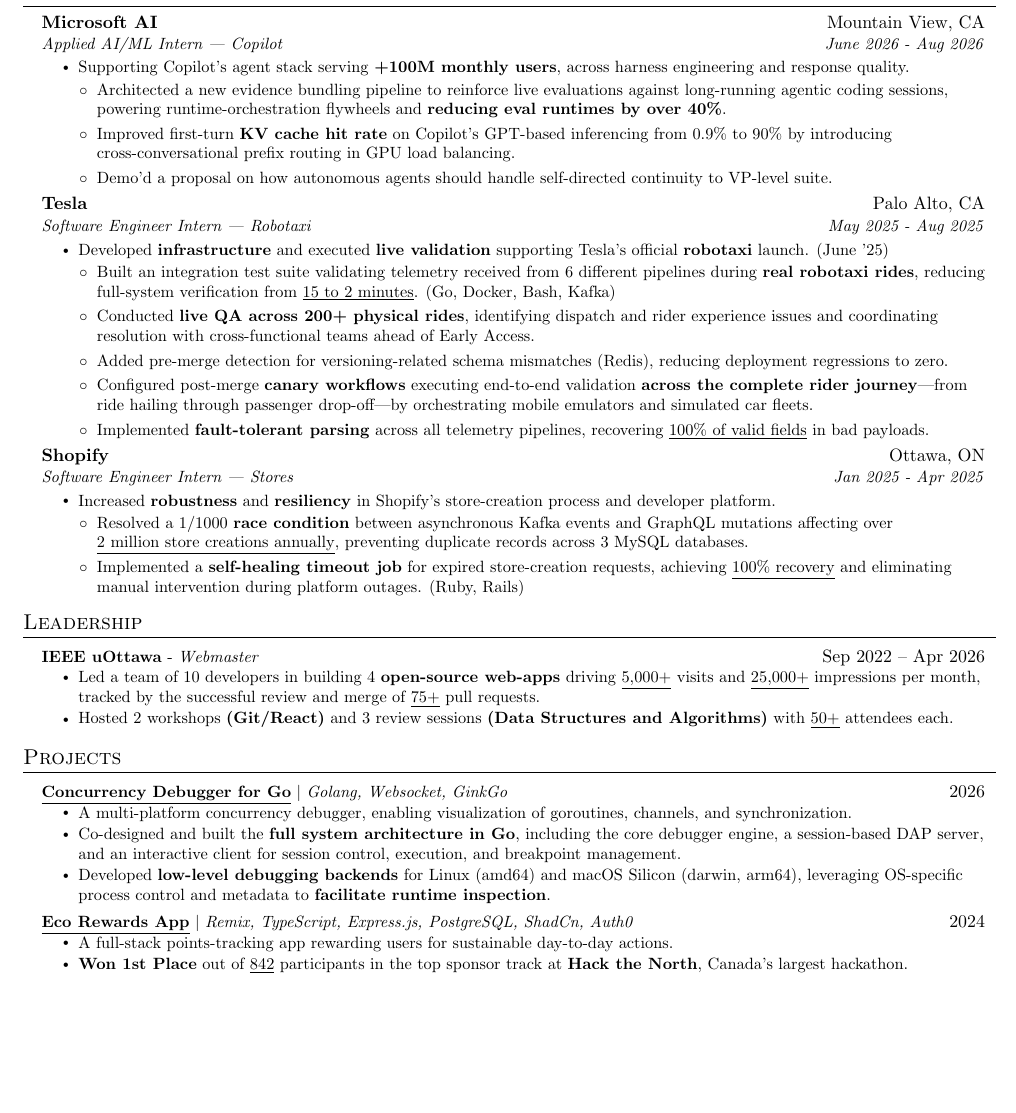
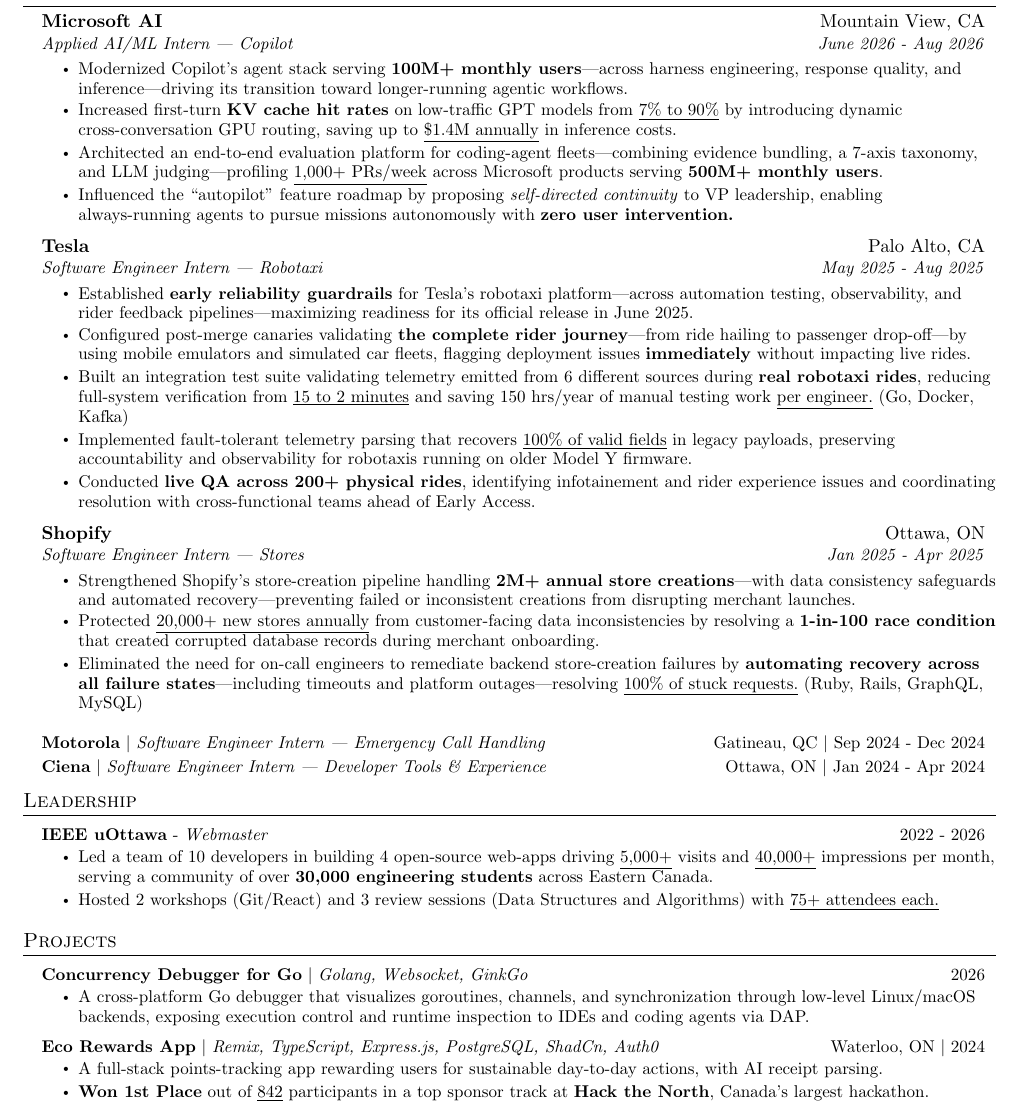
Before and after one commit to xsachax/resume, a LaTeX CV (Sacha_Arseneault_resume.tex): part of the page before the commit and part of page 1 of 2 after it, cut so that both start at the same text, the shorter picture padded with empty space. Compiled offline with pdfLaTeX.

Commit message:
feat: update resume content
Co-authored-by: Copilot App <223556219+Copilot@users.noreply.github.com>

```diff
--- a/Sacha_Arseneault_resume.tex
+++ b/Sacha_Arseneault_resume.tex
@@ -1,6 +1,5 @@
 \documentclass[letterpaper,11pt]{article}
 
-\usepackage{anyfontsize}
 \usepackage{latexsym}
 \usepackage[empty]{fullpage}
 \usepackage{titlesec}
@@ -83,7 +82,7 @@
     \begin{tabular*}{0.97\textwidth}[t]{l@{\extracolsep{\fill}}r}
       \textbf{#1} & #2 \\
       \textit{\small#3} & \textit{\small #4} \\
-    \end{tabular*}\vspace{-8pt} % adjust to change space between top bullet and sub bullets
+    \end{tabular*}\vspace{-8pt} % Adjust spacing before the first bullet
 }
 
 \newcommand{\resumeSubSubheading}[2]{
@@ -108,9 +107,6 @@
 \newcommand{\resumeSubHeadingListEnd}{\end{itemize}}
 \newcommand{\resumeItemListStart}{\begin{itemize}[leftmargin=0.3in]}
 \newcommand{\resumeItemListEnd}{\end{itemize}\vspace{-5pt}}
-
-\newcommand{\resumeSubItemListStart}{\begin{itemize}[itemsep=5pt, topsep=3pt, parsep=0pt, left=1em, leftmargin=0.15in]}
-\newcommand{\resumeSubItemListEnd}{\end{itemize}\vspace{-5pt}}
 
 %-------------------------------------------
 %%%%%%  RESUME STARTS HERE  %%%%%%%%%%%%%%%%%%%%%%%%%%%%
@@ -147,31 +143,26 @@
 
     \resumeSubheading
       {\href{https://microsoft.ai/}{Microsoft AI}}{Mountain View, CA}
-      {Applied AI/ML Intern — Copilot}{June 2026 - Aug 2026}
+      {Applied AI/ML Intern — \href{https://copilot.microsoft.com/}{Copilot}}{June 2026 - Aug 2026}
       \resumeItemListStart
-            \resumeTopBulletItem{Supporting Copilot's agent stack serving \textbf{+100M monthly users}, across harness engineering and response quality.}
-             \resumeSubItemListStart
-        \resumeItem{Architected a new evidence bundling pipeline to reinforce live evaluations against long-running agentic coding sessions, powering runtime-orchestration flywheels and \textbf{reducing eval runtimes by over 40\%}.}
-        \resumeItem{Improved first-turn \textbf{KV cache hit rate} on Copilot's GPT-based inferencing from 0.9\% to 90\% by introducing cross-conversational prefix routing in GPU load balancing.}
-        \resumeItem{Demo'd a proposal on how autonomous agents should handle self-directed continuity to VP-level suite.}
-            \resumeSubItemListEnd
+      \resumeTopBulletItem{Modernized Copilot's agent stack serving \textbf{100M+ monthly users}—across harness engineering, response quality, and inference—driving its transition toward longer-running agentic workflows.}
+        \resumeItem{Increased first-turn \textbf{KV cache hit rates} on low-traffic GPT models from \underline{7\% to 90\%} by introducing dynamic cross-conversation GPU routing, saving up to \underline{\$1.4M annually} in inference costs.}
+        \resumeItem{Architected an end-to-end evaluation platform for coding-agent fleets—combining evidence bundling, a 7-axis taxonomy, and LLM judging—profiling \underline{1,000+ PRs/week} across Microsoft products serving \textbf{500M+ monthly users}.}
+        \resumeItem{Influenced the ``autopilot'' feature roadmap by proposing \textit{self-directed continuity} to VP leadership, enabling always-running agents to pursue missions autonomously with \textbf{zero user intervention.}}
       \resumeItemListEnd
 
     \vspace{1mm}
 
     \resumeSubheading
       {\href{https://tesla.com}{Tesla}}{Palo Alto, CA}
-      {Software Engineer Intern — Robotaxi}{May 2025 - Aug 2025}
+      {Software Engineer Intern — \href{https://www.tesla.com/robotaxi}{Robotaxi}}{May 2025 - Aug 2025}
       \resumeItemListStart
-            \resumeTopBulletItem{Developed \textbf{infrastructure} and executed \textbf{live validation} supporting Tesla’s official \textbf{robotaxi} launch. (June '25)}
-                \resumeSubItemListStart
-                        \resumeItem{Built an integration test suite validating telemetry received from 6 different pipelines during \textbf{real robotaxi rides}, reducing full-system verification from \underline{15 to 2 minutes}. (Go, Docker, Bash, Kafka)}
-                        \resumeItem{Conducted \textbf{live QA across 200+ physical  rides}, identifying dispatch and rider experience issues and coordinating resolution with cross-functional teams ahead of Early Access.}
-                        \resumeItem{Added pre-merge detection for versioning-related  schema mismatches (Redis), reducing deployment regressions to zero.}
-                        \resumeItem{Configured post-merge \textbf{canary workflows} executing end-to-end validation \textbf{across the complete rider journey}—from ride hailing through passenger drop-off—by orchestrating mobile emulators and simulated car fleets.}
-                        \resumeItem{Implemented \textbf{fault-tolerant parsing} across all telemetry pipelines, recovering \underline{100\% of valid fields} in bad payloads.}
-                \resumeSubItemListEnd
+        \resumeTopBulletItem{Established \textbf{early reliability guardrails} for Tesla's robotaxi platform—across automation testing, observability, and rider feedback pipelines—maximizing readiness for its official release in June 2025.}
+        \resumeItem{Configured post-merge canaries validating \textbf{the complete rider journey}—from ride hailing to passenger drop-off—by using mobile emulators and simulated car fleets, flagging deployment issues \textbf{immediately} without impacting live rides.}        \resumeItem{Built an integration test suite validating telemetry emitted from 6 different sources during \textbf{real robotaxi rides}, reducing full-system verification from \underline{15 to 2 minutes} and saving 150 hrs/year of manual testing work \underline{per engineer.} (Go, Docker, Kafka)}
+        \resumeItem{Implemented fault-tolerant telemetry parsing that recovers \underline{100\% of valid fields} in legacy payloads, preserving accountability and observability for robotaxis running on older Model Y firmware.}
+        \resumeItem{Conducted \textbf{live QA across 200+ physical rides}, identifying infotainement and rider experience issues and coordinating resolution with cross-functional teams ahead of Early Access.}
       \resumeItemListEnd
+
 
     \vspace{1mm}
 
@@ -179,22 +170,28 @@
       {\href{https://shopify.com}{Shopify}}{Ottawa, ON}
       {Software Engineer Intern — Stores}{Jan 2025 - Apr 2025}
       \resumeItemListStart
-                \resumeTopBulletItem{Increased \textbf{robustness} and \textbf{resiliency} in Shopify’s store-creation process and developer platform.}
-                \resumeSubItemListStart
-                    \resumeItem{Resolved a 1/1000 \textbf{race condition} between asynchronous Kafka events and GraphQL mutations affecting over \underline{2 million store creations annually}, preventing duplicate records across 3 MySQL databases.}
-                    \resumeItem{Implemented a \textbf{self-healing timeout job} for expired store-creation requests, achieving \underline{100\% recovery} and eliminating manual intervention during platform outages. (Ruby, Rails)}
-                \resumeSubItemListEnd
+        \resumeTopBulletItem{Strengthened Shopify's store-creation pipeline handling \textbf{2M+ annual store creations}—with data consistency safeguards and automated recovery—preventing failed or inconsistent creations from disrupting merchant launches.}
+      \resumeItem{Protected \underline{20,000+ new stores annually} from customer-facing data inconsistencies by resolving a \textbf{1-in-100 race condition} that created corrupted database records during merchant onboarding.}
+        \resumeItem{Eliminated the need for on-call engineers to remediate backend store-creation failures by \textbf{automating recovery across all failure states}—including timeouts and platform outages—resolving \underline{100\% of stuck requests.} (Ruby, Rails, GraphQL, MySQL)}
     \resumeItemListEnd
 
+        \vspace{2mm}
+    \resumeProjectHeading
+      {\textbf{\href{https://www.motorolasolutions.com}{Motorola}} $|$ \emph{Software Engineer Intern — Emergency Call Handling}}
+      {\small Gatineau, QC $|$ Sep 2024 - Dec 2024}
 
+    \resumeProjectHeading
+      {\textbf{\href{https://www.ciena.com}{Ciena}} $|$ \emph{Software Engineer Intern — Developer Tools \& Experience}}
+      {\small Ottawa, ON $|$ Jan 2024 - Apr 2024}
 
     \resumeSubHeadingListEnd
 \section{Leadership}
 \resumeSubHeadingListStart
       \resumeProjectHeading
-      {\href{https://ieeeuottawa.ca/}{\textbf{IEEE uOttawa}} - \textit{Webmaster}}{Sep 2022 – Apr 2026}
+      {\href{https://ieeeuottawa.ca/}{\textbf{IEEE uOttawa}} - \textit{Webmaster}}{\small 2022 - 2026}
       \resumeItemListStart
-        \resumeItem{Led a team of 10 developers in building 4 \textbf{open-source web-apps} driving \underline{5,000+} visits and \underline{25,000+} impressions per month, tracked by the successful review and merge of \underline{75+} pull requests.}\resumeItem{Hosted 2 workshops \textbf{(Git/React)} and 3  review sessions \textbf{(Data Structures and Algorithms)} with \underline{50+} attendees each.}\resumeItemListEnd
+        \resumeItem{Led a team of 10 developers in building 4 open-source web-apps driving \underline{5,000+} visits and \underline{40,000+} impressions per month, serving a community of over \textbf{30,000 engineering students} across Eastern Canada.}
+        \resumeItem{Hosted 2 workshops (Git/React) and 3 review sessions (Data Structures and Algorithms) with \underline{75+ attendees each.}}\resumeItemListEnd
 
 
     \resumeSubHeadingListEnd
@@ -205,20 +202,18 @@
     \resumeSubHeadingListStart
 
     \resumeProjectHeading
-          {\textbf{\href{https://github.com/bingosuite/bingo}{\underline{Concurrency Debugger for Go}}} $|$ \emph{Golang, Websocket, GinkGo}}
-          {2026}
+          {\textbf{\href{https://github.com/bingosuite/bingo}{Concurrency Debugger for Go}} $|$ \emph{Golang, Websocket, GinkGo}}
+          {\small 2026}
           \resumeItemListStart
-            \resumeItem{A multi-platform concurrency debugger, enabling visualization of goroutines, channels, and synchronization.}
-            \resumeItem{Co-designed and built the \textbf{full system architecture in Go}, including the core debugger engine, a session-based DAP server, and an interactive client for session control, execution, and breakpoint management.}
-            \resumeItem{Developed \textbf{low-level debugging backends} for Linux (amd64) and macOS Silicon (darwin, arm64), leveraging OS-specific process control and metadata to \textbf{facilitate runtime inspection}.}
+            \resumeItem{A cross-platform Go debugger that visualizes goroutines, channels, and synchronization through low-level Linux/macOS backends, exposing execution control and runtime inspection to IDEs and coding agents via DAP.}
     \resumeItemListEnd
 
       \resumeProjectHeading
-          {\textbf{\href{https://devpost.com/software/ecorewards-t0qw26}{\underline{Eco Rewards App}}} $|$ \emph{Remix, TypeScript, Express.js, PostgreSQL, ShadCn, Auth0}}
-          {2024}
+          {\textbf{\href{https://devpost.com/software/ecorewards-t0qw26}{Eco Rewards App}} $|$ \emph{Remix, TypeScript, Express.js, PostgreSQL, ShadCn, Auth0}}
+          {\small Waterloo, ON $|$ 2024}
           \resumeItemListStart
-            \resumeItem{A full-stack points-tracking app rewarding users for sustainable day-to-day actions.}
-            \resumeItem{\textbf{Won 1st Place} out of \underline{842} participants in the top sponsor track at \textbf{\href{https://hackthenorth.com/}{Hack the North}}, Canada’s largest hackathon.}
+            \resumeItem{A full-stack points-tracking app rewarding users for sustainable day-to-day actions, with AI receipt parsing.}
+            \resumeItem{\textbf{Won 1st Place} out of \underline{842} participants in a top sponsor track at \textbf{\href{https://hackthenorth.com/}{Hack the North}}, Canada’s largest hackathon.}
           \resumeItemListEnd
     \resumeSubHeadingListEnd
 
```
Also changed, not shown: Sacha_Arseneault_resume.pdf. Lines whose indentation alone changed are shown as unchanged.
